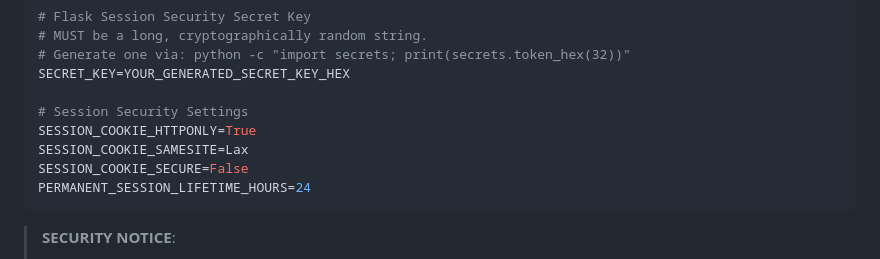
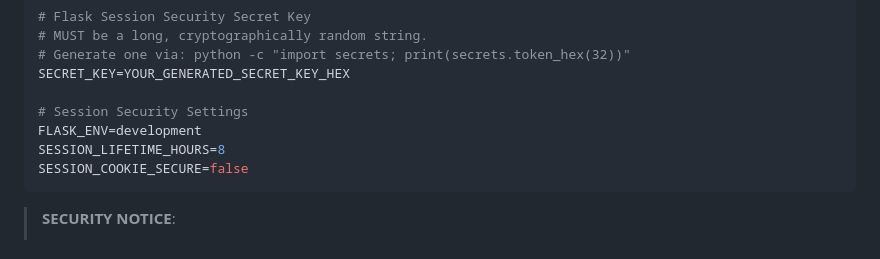
Before and after one commit to mudavathsrinu-0007/ChargeFindrAI, a Markdown page: README.md, the part around the change. Rendered like a GitHub page.

Commit message:
docs: align session config env var and add production admin password warning

````diff
--- a/README.md
+++ b/README.md
@@ -134,10 +134,9 @@ DB_PORT=3306
 SECRET_KEY=YOUR_GENERATED_SECRET_KEY_HEX
 
 # Session Security Settings
-SESSION_COOKIE_HTTPONLY=True
-SESSION_COOKIE_SAMESITE=Lax
-SESSION_COOKIE_SECURE=False
-PERMANENT_SESSION_LIFETIME_HOURS=24
+FLASK_ENV=development
+SESSION_LIFETIME_HOURS=8
+SESSION_COOKIE_SECURE=false
 ```
 
 > **SECURITY NOTICE**:
````
Also changed, not shown: backend/database/DATABASE_SETUP.md (+22 -4 lines).
